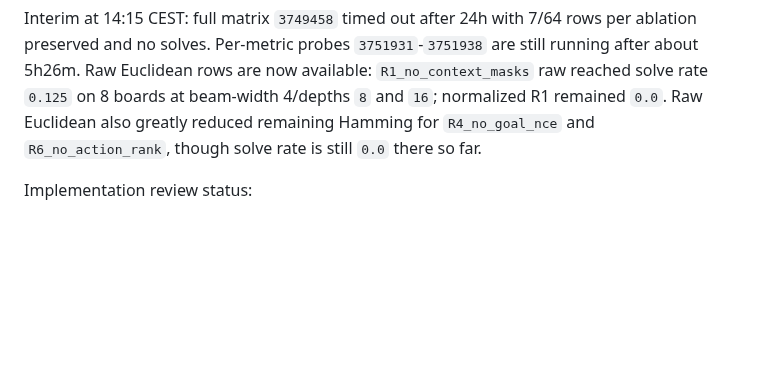
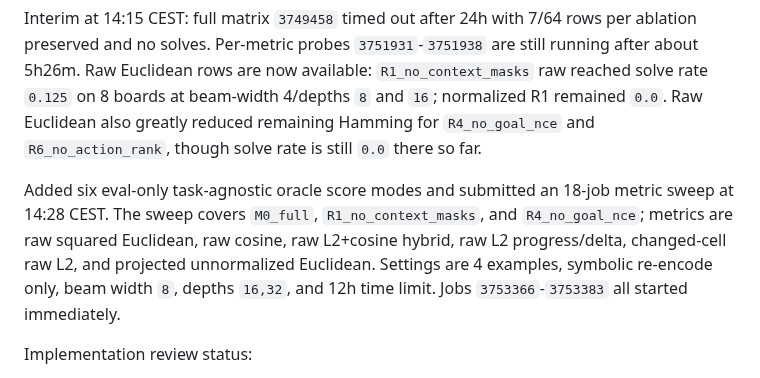
Before and after one commit to Thiggel/SequenceEditingJEPA, a Markdown page: docs/RESULTS.md, the part around one of its changes. Drawn GitHub-style; blank space fills up the shorter version.

Commit message:
Record oracle metric sweep submission

```diff
--- a/docs/RESULTS.md
+++ b/docs/RESULTS.md
@@ -60,6 +60,14 @@ are still running after about 5h26m. Raw Euclidean rows are now available:
 4/depths `8` and `16`; normalized R1 remained `0.0`. Raw Euclidean also greatly
 reduced remaining Hamming for `R4_no_goal_nce` and `R6_no_action_rank`, though
 solve rate is still `0.0` there so far.
+
+Added six eval-only task-agnostic oracle score modes and submitted an 18-job
+metric sweep at 14:28 CEST. The sweep covers `M0_full`,
+`R1_no_context_masks`, and `R4_no_goal_nce`; metrics are raw squared Euclidean,
+raw cosine, raw L2+cosine hybrid, raw L2 progress/delta, changed-cell raw L2,
+and projected unnormalized Euclidean. Settings are 4 examples, symbolic
+re-encode only, beam width `8`, depths `16,32`, and 12h time limit. Jobs
+`3753366`-`3753383` all started immediately.
 
 Implementation review status:
 
```
Also changed, not shown: other parts of docs/RESULTS.md (+1 -1 lines).
